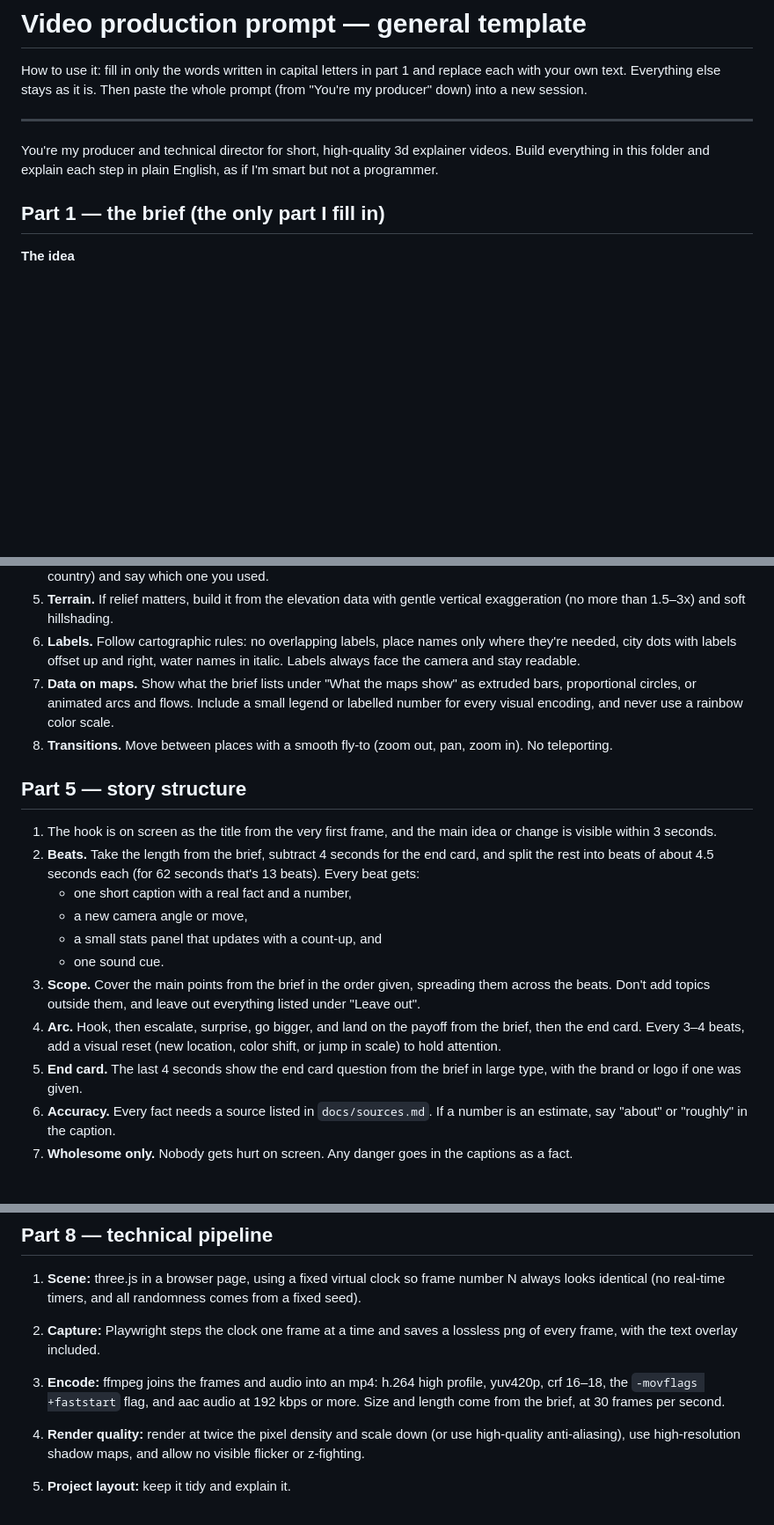
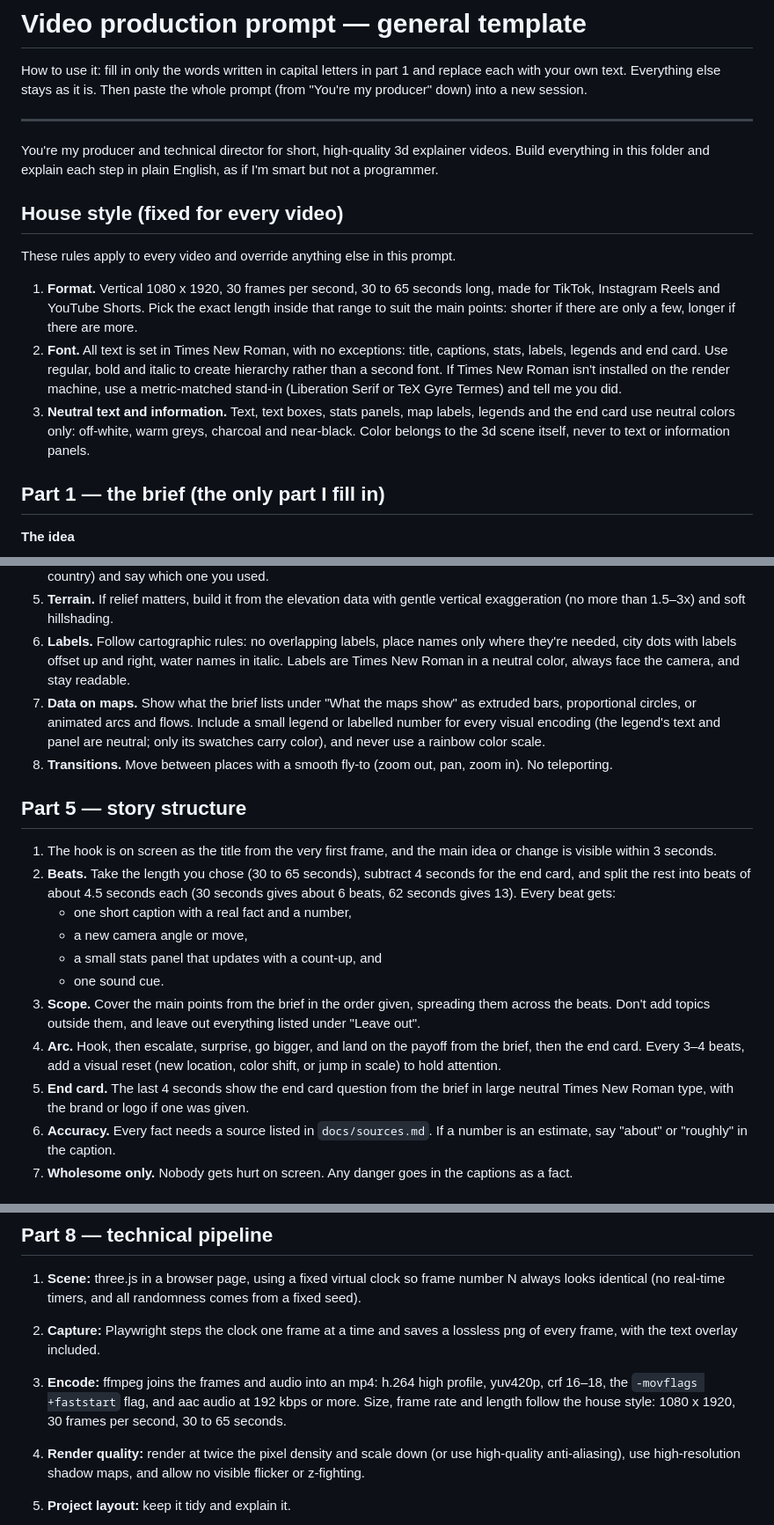
Before and after one commit to royalofficecat/renaissancefinance, a Markdown page: prompts/video-production-prompt.md, 3 parts joined by grey strips. Shown at 88% size. Rendered like a GitHub page; blank space fills up the shorter version.

```diff
--- a/prompts/video-production-prompt.md
+++ b/prompts/video-production-prompt.md
@@ -9,6 +9,24 @@ the whole prompt (from "You're my producer" down) into a new session.
 You're my producer and technical director for short, high-quality 3d
 explainer videos. Build everything in this folder and explain each step in
 plain English, as if I'm smart but not a programmer.
+
+## House style (fixed for every video)
+
+These rules apply to every video and override anything else in this prompt.
+
+1. **Format.** Vertical 1080 x 1920, 30 frames per second, 30 to 65 seconds
+   long, made for TikTok, Instagram Reels and YouTube Shorts. Pick the exact
+   length inside that range to suit the main points: shorter if there are
+   only a few, longer if there are more.
+2. **Font.** All text is set in Times New Roman, with no exceptions: title,
+   captions, stats, labels, legends and end card. Use regular, bold and
+   italic to create hierarchy rather than a second font. If Times New Roman
+   isn't installed on the render machine, use a metric-matched stand-in
+   (Liberation Serif or TeX Gyre Termes) and tell me you did.
+3. **Neutral text and information.** Text, text boxes, stats panels, map
+   labels, legends and the end card use neutral colors only: off-white,
+   warm greys, charcoal and near-black. Color belongs to the 3d scene
+   itself, never to text or information panels.
 
 ## Part 1 — the brief (the only part I fill in)
 
@@ -134,10 +154,12 @@ Before building anything, write a one-page style bible in
    gentle vertical exaggeration (no more than 1.5–3x) and soft hillshading.
 6. **Labels.** Follow cartographic rules: no overlapping labels, place names
    only where they're needed, city dots with labels offset up and right,
-   water names in italic. Labels always face the camera and stay readable.
+   water names in italic. Labels are Times New Roman in a neutral color,
+   always face the camera, and stay readable.
 7. **Data on maps.** Show what the brief lists under "What the maps show"
    as extruded bars, proportional circles, or animated arcs and flows.
-   Include a small legend or labelled number for every visual encoding, and
+   Include a small legend or labelled number for every visual encoding (the
+   legend's text and panel are neutral; only its swatches carry color), and
    never use a rainbow color scale.
 8. **Transitions.** Move between places with a smooth fly-to (zoom out, pan,
    zoom in). No teleporting.
@@ -146,9 +168,10 @@ Before building anything, write a one-page style bible in
 
 1. The hook is on screen as the title from the very first frame, and the
    main idea or change is visible within 3 seconds.
-2. **Beats.** Take the length from the brief, subtract 4 seconds for the end
-   card, and split the rest into beats of about 4.5 seconds each (for 62
-   seconds that's 13 beats). Every beat gets:
+2. **Beats.** Take the length you chose (30 to 65 seconds), subtract 4
+   seconds for the end card, and split the rest into beats of about 4.5
+   seconds each (30 seconds gives about 6 beats, 62 seconds gives 13). Every
+   beat gets:
    - one short caption with a real fact and a number,
    - a new camera angle or move,
    - a small stats panel that updates with a count-up, and
@@ -160,7 +183,8 @@ Before building anything, write a one-page style bible in
    from the brief, then the end card. Every 3–4 beats, add a visual reset
    (new location, color shift, or jump in scale) to hold attention.
 5. **End card.** The last 4 seconds show the end card question from the
-   brief in large type, with the brand or logo if one was given.
+   brief in large neutral Times New Roman type, with the brand or logo if one
+   was given.
 6. **Accuracy.** Every fact needs a source listed in `docs/sources.md`. If a
    number is an estimate, say "about" or "roughly" in the caption.
 7. **Wholesome only.** Nobody gets hurt on screen. Any danger goes in the
@@ -207,8 +231,8 @@ downloaded audio.
    lossless png of every frame, with the text overlay included.
 3. **Encode:** ffmpeg joins the frames and audio into an mp4: h.264 high
    profile, yuv420p, crf 16–18, the `-movflags +faststart` flag, and aac
-   audio at 192 kbps or more. Size and length come from the brief, at
-   30 frames per second.
+   audio at 192 kbps or more. Size, frame rate and length follow the house
+   style: 1080 x 1920, 30 frames per second, 30 to 65 seconds.
 4. **Render quality:** render at twice the pixel density and scale down (or
    use high-quality anti-aliasing), use high-resolution shadow maps, and
    allow no visible flicker or z-fighting.
```
Also changed, not shown: other parts of prompts/video-production-prompt.md (+29 -25 lines).
